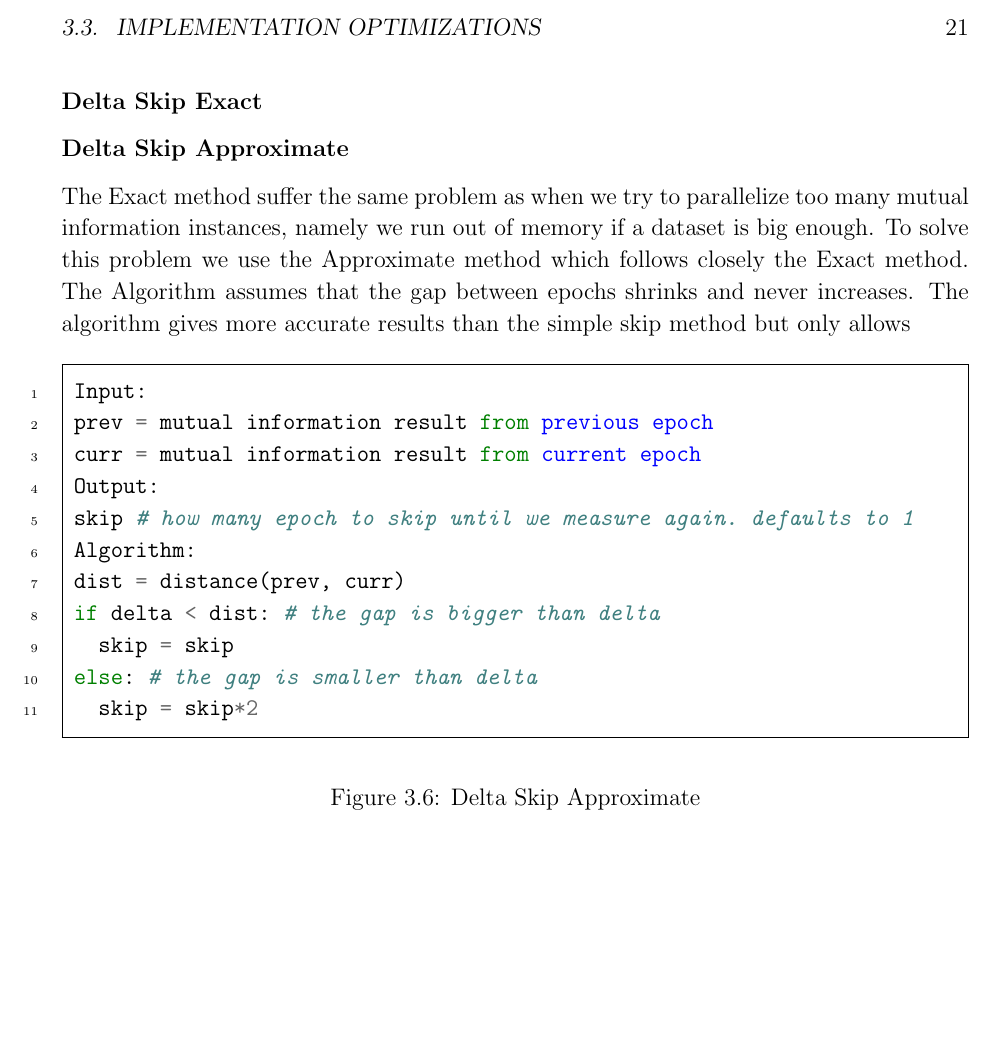
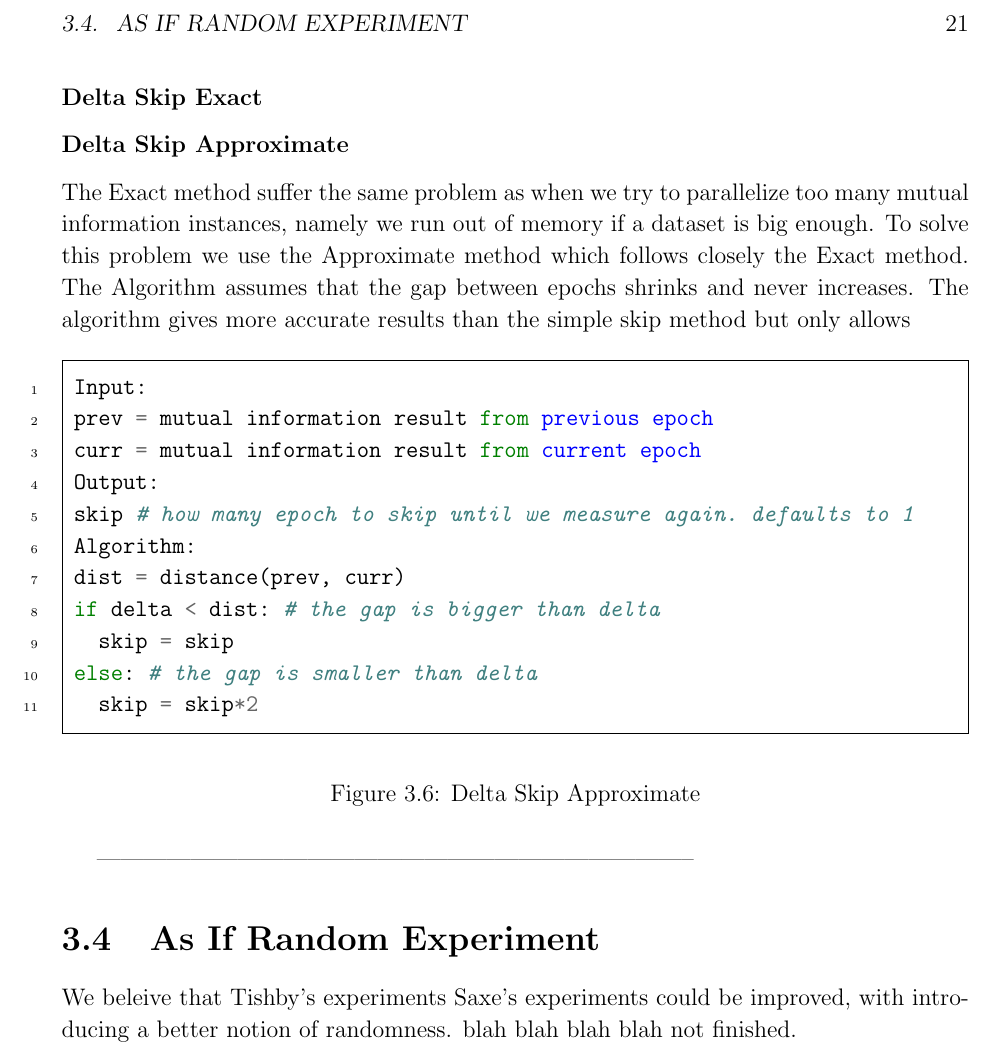
Before and after one commit to etherandrius/dissertation, a LaTeX thesis (main/dissertation.tex, which reads main/implementation.tex): part of page 21 of 31, cut at the place of the change, the shorter picture padded with empty space. The pictures show the PDF file main/dissertation.pdf that the author committed with the source.

Commit message:
as if random

```diff
--- a/main/implementation.tex
+++ b/main/implementation.tex
@@ -329,3 +329,10 @@ have implemented a couple of ways to skip the epochs
     \caption{Delta Skip Approximate}
     \label{fig:deltaapprox}
 \end{figure}
+
+-----------------------------------------------------------------------------
+
+\section{As If Random Experiment}
+
+We beleive that Tishby's experiments Saxe's experiments could be improved, with
+introducing a better notion of randomness. blah blah blah blah not finished.
```
Also changed, not shown: main/dissertation.pdf.
